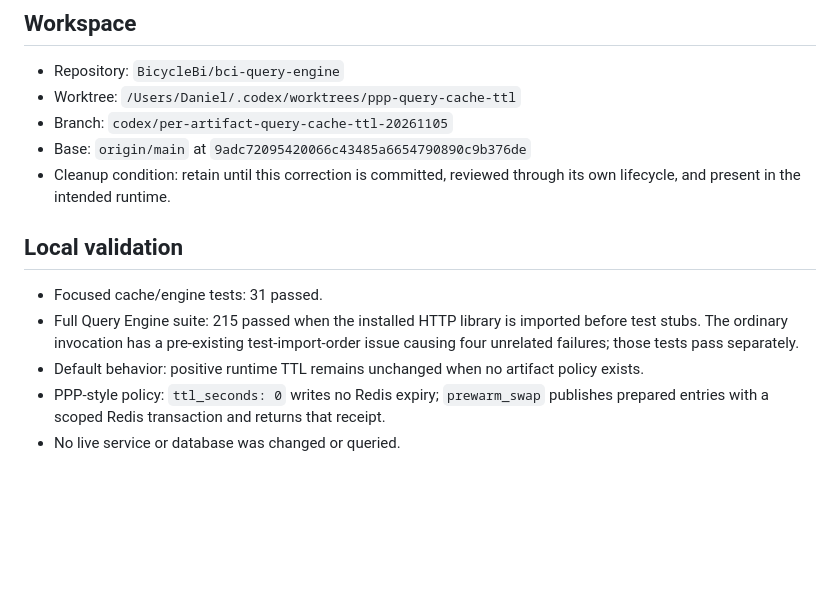
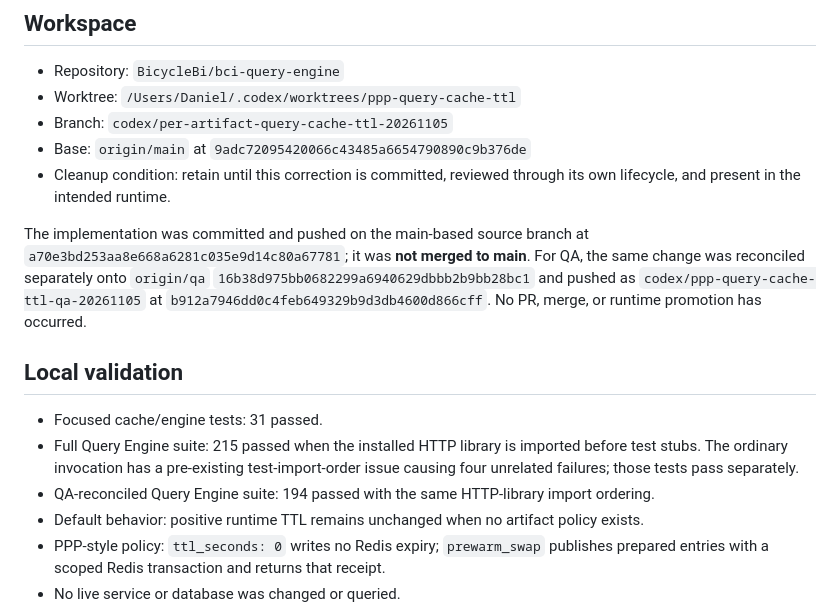
Before and after one commit to BicycleBi/bci-query-engine, a Markdown page: docs/handoffs/ppp-per-artifact-cache-ttl-2026-11-05.md, the part around the change. Rendered like a GitHub page; blank space fills up the shorter version.

Commit message:
Record QA-reconciled query cache source

```diff
--- a/docs/handoffs/ppp-per-artifact-cache-ttl-2026-11-05.md
+++ b/docs/handoffs/ppp-per-artifact-cache-ttl-2026-11-05.md
@@ -31,10 +31,19 @@ Excluded: global TTL/configuration changes, other cache types, other artifacts'
 - Base: `origin/main` at `9adc72095420066c43485a6654790890c9b376de`
 - Cleanup condition: retain until this correction is committed, reviewed through its own lifecycle, and present in the intended runtime.
 
+The implementation was committed and pushed on the main-based source branch at
+`a70e3bd253aa8e668a6281c035e9d14c80a67781`; it was **not merged to main**.
+For QA, the same change was reconciled separately onto `origin/qa`
+`16b38d975bb0682299a6940629dbbb2b9bb28bc1` and pushed as
+`codex/ppp-query-cache-ttl-qa-20261105` at
+`b912a7946dd0c4feb649329b9d3db4600d866cff`. No PR, merge, or runtime
+promotion has occurred.
+
 ## Local validation
 
 - Focused cache/engine tests: 31 passed.
 - Full Query Engine suite: 215 passed when the installed HTTP library is imported before test stubs. The ordinary invocation has a pre-existing test-import-order issue causing four unrelated failures; those tests pass separately.
+- QA-reconciled Query Engine suite: 194 passed with the same HTTP-library import ordering.
 - Default behavior: positive runtime TTL remains unchanged when no artifact policy exists.
 - PPP-style policy: `ttl_seconds: 0` writes no Redis expiry; `prewarm_swap` publishes prepared entries with a scoped Redis transaction and returns that receipt.
 - No live service or database was changed or queried.
```
